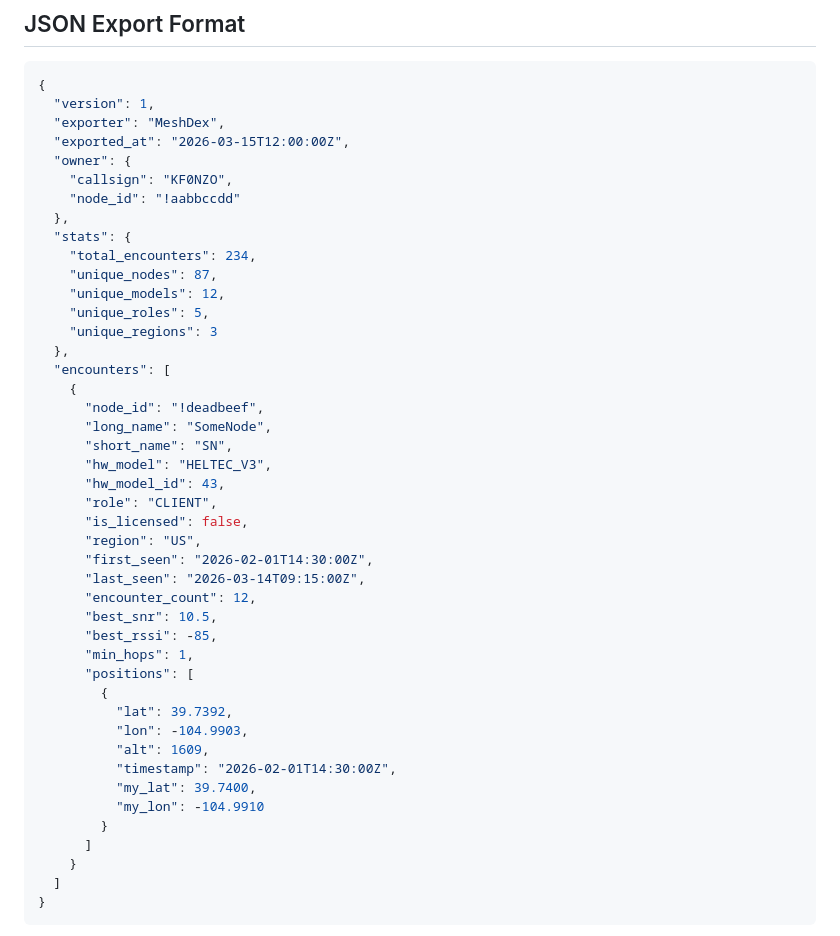
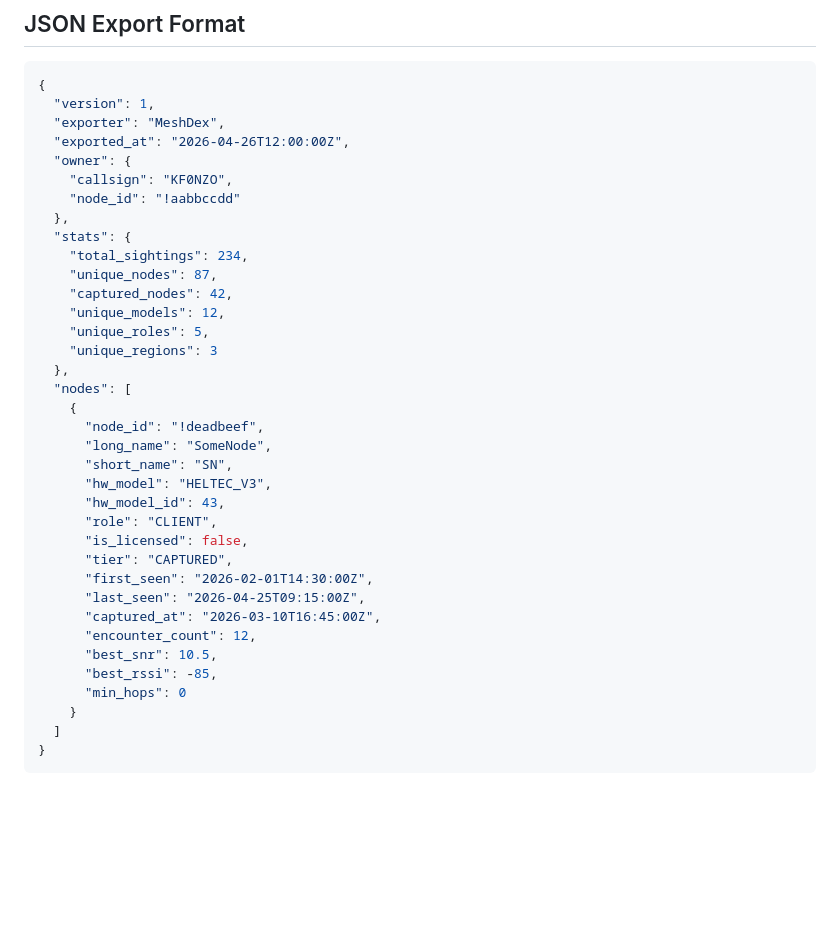
Before and after one commit to dbonomo/Offline-Experiments, a Markdown page: meshtastic-node-game/PLAN.md, the part around one of its changes. Drawn GitHub-style; blank space fills up the shorter version.

```diff
--- a/meshtastic-node-game/PLAN.md
+++ b/meshtastic-node-game/PLAN.md
@@ -181,19 +236,20 @@ Real-time view of currently visible nodes from the mesh, highlighting any NEW
 {
   "version": 1,
   "exporter": "MeshDex",
-  "exported_at": "2026-03-15T12:00:00Z",
+  "exported_at": "2026-04-26T12:00:00Z",
   "owner": {
     "callsign": "KF0NZO",
     "node_id": "!aabbccdd"
   },
   "stats": {
-    "total_encounters": 234,
+    "total_sightings": 234,
     "unique_nodes": 87,
+    "captured_nodes": 42,
     "unique_models": 12,
     "unique_roles": 5,
     "unique_regions": 3
   },
-  "encounters": [
+  "nodes": [
     {
       "node_id": "!deadbeef",
       "long_name": "SomeNode",
@@ -202,23 +258,14 @@ Real-time view of currently visible nodes from the mesh, highlighting any NEW
       "hw_model_id": 43,
       "role": "CLIENT",
       "is_licensed": false,
-      "region": "US",
+      "tier": "CAPTURED",
       "first_seen": "2026-02-01T14:30:00Z",
-      "last_seen": "2026-03-14T09:15:00Z",
+      "last_seen": "2026-04-25T09:15:00Z",
+      "captured_at": "2026-03-10T16:45:00Z",
       "encounter_count": 12,
       "best_snr": 10.5,
       "best_rssi": -85,
-      "min_hops": 1,
-      "positions": [
-        {
-          "lat": 39.7392,
-          "lon": -104.9903,
-          "alt": 1609,
-          "timestamp": "2026-02-01T14:30:00Z",
-          "my_lat": 39.7400,
-          "my_lon": -104.9910
-        }
-      ]
+      "min_hops": 0
     }
   ]
 }
```
Also changed, not shown: other parts of meshtastic-node-game/PLAN.md (+103 -37 lines).
